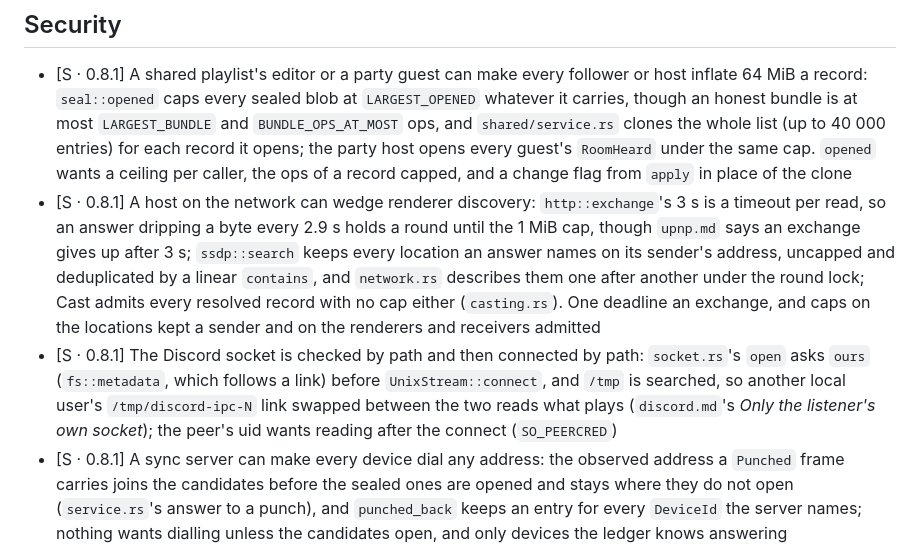
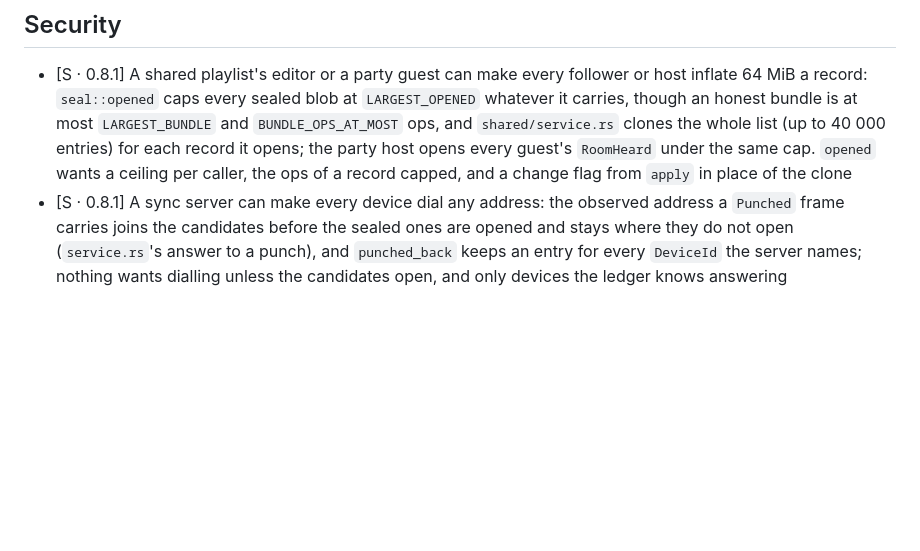
Before and after one commit to vibe-technologies-llc/resonate, a Markdown page: docs/BUGS.md, the part around the change. Drawn GitHub-style; blank space fills up the shorter version.

Commit message:
Drop the landed discovery and Discord entries from the roadmap

```diff
--- a/docs/BUGS.md
+++ b/docs/BUGS.md
@@ -10,18 +10,6 @@ ordering are in [ROADMAP.md](ROADMAP.md).
   `shared/service.rs` clones the whole list (up to 40 000 entries) for each record it opens; the
   party host opens every guest's `RoomHeard` under the same cap. `opened` wants a ceiling per
   caller, the ops of a record capped, and a change flag from `apply` in place of the clone
-- [S · 0.8.1] A host on the network can wedge renderer discovery: `http::exchange`'s 3 s is a
-  timeout per read, so an answer dripping a byte every 2.9 s holds a round until the 1 MiB cap,
-  though `upnp.md` says an exchange gives up after 3 s; `ssdp::search` keeps every location an
-  answer names on its sender's address, uncapped and deduplicated by a linear `contains`, and
-  `network.rs` describes them one after another under the round lock; Cast admits every resolved
-  record with no cap either (`casting.rs`). One deadline an exchange, and caps on the locations
-  kept a sender and on the renderers and receivers admitted
-- [S · 0.8.1] The Discord socket is checked by path and then connected by path: `socket.rs`'s
-  `open` asks `ours` (`fs::metadata`, which follows a link) before `UnixStream::connect`, and
-  `/tmp` is searched, so another local user's `/tmp/discord-ipc-N` link swapped between the two
-  reads what plays (`discord.md`'s *Only the listener's own socket*); the peer's uid wants reading
-  after the connect (`SO_PEERCRED`)
 - [S · 0.8.1] A sync server can make every device dial any address: the observed address a
   `Punched` frame carries joins the candidates before the sealed ones are opened and stays where
   they do not open (`service.rs`'s answer to a punch), and `punched_back` keeps an entry for every
```
